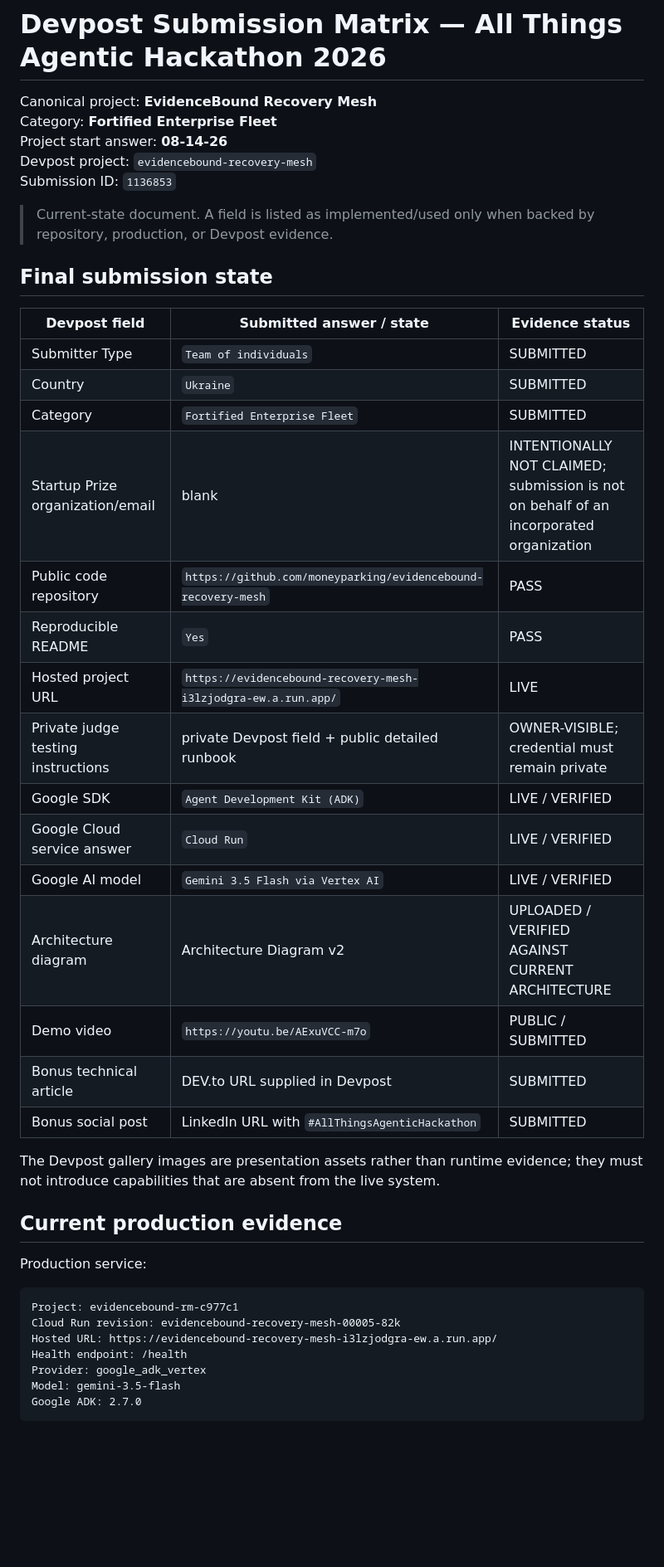
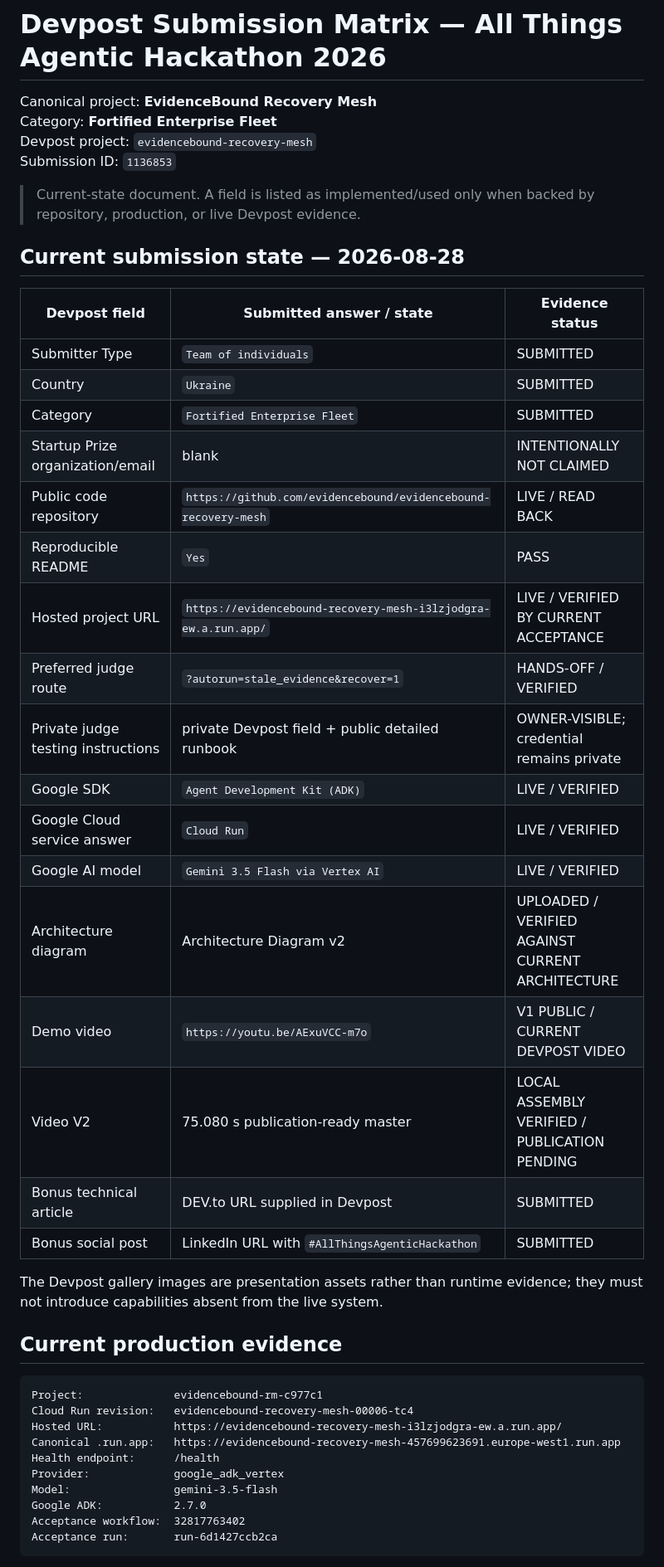
Before and after one commit to evidencebound/evidencebound-recovery-mesh, a Markdown page: docs/DEVPOST_SUBMISSION_MATRIX.md, the part around one of its changes. Shown at 83% size. GitHub-like rendering; blank space fills up the shorter version.

````diff
--- a/docs/DEVPOST_SUBMISSION_MATRIX.md
+++ b/docs/DEVPOST_SUBMISSION_MATRIX.md
@@ -2,45 +2,47 @@
 
 Canonical project: **EvidenceBound Recovery Mesh**
 Category: **Fortified Enterprise Fleet**
-Project start answer: **08-14-26**
 Devpost project: `evidencebound-recovery-mesh`
 Submission ID: `1136853`
 
-> Current-state document. A field is listed as implemented/used only when backed by repository, production, or Devpost evidence.
+> Current-state document. A field is listed as implemented/used only when backed by repository, production, or live Devpost evidence.
 
-## Final submission state
+## Current submission state — 2026-08-28
 
 | Devpost field | Submitted answer / state | Evidence status |
 |---|---|---|
 | Submitter Type | `Team of individuals` | SUBMITTED |
 | Country | `Ukraine` | SUBMITTED |
 | Category | `Fortified Enterprise Fleet` | SUBMITTED |
-| Startup Prize organization/email | blank | INTENTIONALLY NOT CLAIMED; submission is not on behalf of an incorporated organization |
-| Public code repository | `https://github.com/moneyparking/evidencebound-recovery-mesh` | PASS |
+| Startup Prize organization/email | blank | INTENTIONALLY NOT CLAIMED |
+| Public code repository | `https://github.com/evidencebound/evidencebound-recovery-mesh` | LIVE / READ BACK |
 | Reproducible README | `Yes` | PASS |
-| Hosted project URL | `https://evidencebound-recovery-mesh-i3lzjodgra-ew.a.run.app/` | LIVE |
-| Private judge testing instructions | private Devpost field + public detailed runbook | OWNER-VISIBLE; credential must remain private |
+| Hosted project URL | `https://evidencebound-recovery-mesh-i3lzjodgra-ew.a.run.app/` | LIVE / VERIFIED BY CURRENT ACCEPTANCE |
+| Preferred judge route | `?autorun=stale_evidence&recover=1` | HANDS-OFF / VERIFIED |
+| Private judge testing instructions | private Devpost field + public detailed runbook | OWNER-VISIBLE; credential remains private |
 | Google SDK | `Agent Development Kit (ADK)` | LIVE / VERIFIED |
 | Google Cloud service answer | `Cloud Run` | LIVE / VERIFIED |
 | Google AI model | `Gemini 3.5 Flash via Vertex AI` | LIVE / VERIFIED |
 | Architecture diagram | Architecture Diagram v2 | UPLOADED / VERIFIED AGAINST CURRENT ARCHITECTURE |
-| Demo video | `https://youtu.be/AExuVCC-m7o` | PUBLIC / SUBMITTED |
+| Demo video | `https://youtu.be/AExuVCC-m7o` | V1 PUBLIC / CURRENT DEVPOST VIDEO |
+| Video V2 | 75.080 s publication-ready master | LOCAL ASSEMBLY VERIFIED / PUBLICATION PENDING |
 | Bonus technical article | DEV.to URL supplied in Devpost | SUBMITTED |
 | Bonus social post | LinkedIn URL with `#AllThingsAgenticHackathon` | SUBMITTED |
 
-The Devpost gallery images are presentation assets rather than runtime evidence; they must not introduce capabilities that are absent from the live system.
+The Devpost gallery images are presentation assets rather than runtime evidence; they must not introduce capabilities absent from the live system.
 
 ## Current production evidence
 
-Production service:
-
 ```text
-Project: evidencebound-rm-c977c1
-Cloud Run revision: evidencebound-recovery-mesh-00005-82k
-Hosted URL: https://evidencebound-recovery-mesh-i3lzjodgra-ew.a.run.app/
-Health endpoint: /health
-Provider: google_adk_vertex
-Model: gemini-3.5-flash
-Google ADK: 2.7.0
+Project:              evidencebound-rm-c977c1
+Cloud Run revision:   evidencebound-recovery-mesh-00006-tc4
+Hosted URL:           https://evidencebound-recovery-mesh-i3lzjodgra-ew.a.run.app/
+Canonical .run.app:   https://evidencebound-recovery-mesh-457699623691.europe-west1.run.app
+Health endpoint:      /health
+Provider:             google_adk_vertex
+Model:                gemini-3.5-flash
+Google ADK:           2.7.0
+Acceptance workflow:  32817763402
+Acceptance run:       run-6d1427ccb2ca
 ```
 
````
Also changed, not shown: other parts of docs/DEVPOST_SUBMISSION_MATRIX.md (+20 -25 lines).
